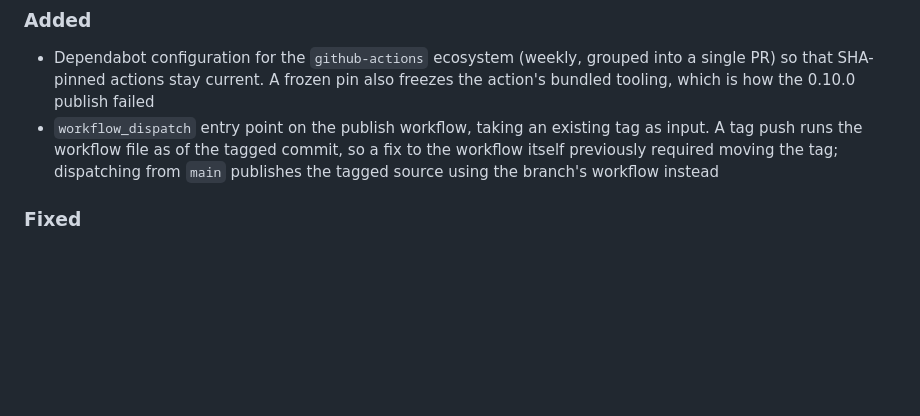
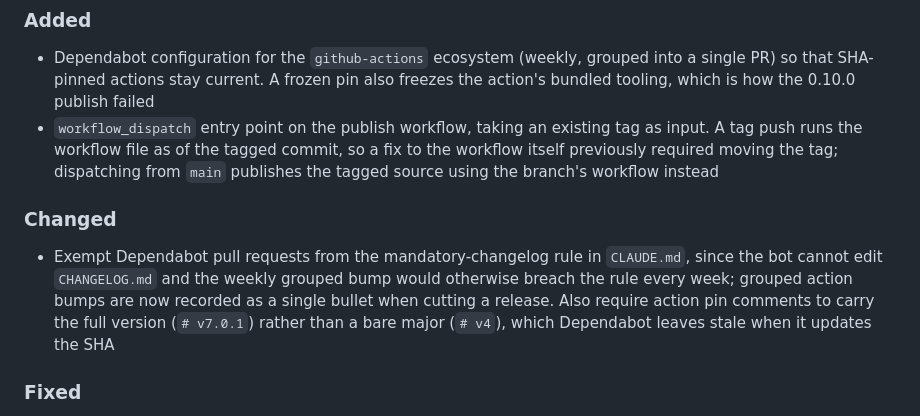
Before and after one commit to hleroy/django-signature-pad, a Markdown page: CHANGELOG.md, the part around the change. Drawn GitHub-style; blank space fills up the shorter version.

```diff
--- a/CHANGELOG.md
+++ b/CHANGELOG.md
@@ -16,6 +16,15 @@ and this project adheres to [Semantic Versioning](https://semver.org/spec/v2.0.0
   tag as input. A tag push runs the workflow file as of the tagged commit, so
   a fix to the workflow itself previously required moving the tag; dispatching
   from `main` publishes the tagged source using the branch's workflow instead
+
+### Changed
+
+- Exempt Dependabot pull requests from the mandatory-changelog rule in
+  `CLAUDE.md`, since the bot cannot edit `CHANGELOG.md` and the weekly grouped
+  bump would otherwise breach the rule every week; grouped action bumps are
+  now recorded as a single bullet when cutting a release. Also require action
+  pin comments to carry the full version (`# v7.0.1`) rather than a bare major
+  (`# v4`), which Dependabot leaves stale when it updates the SHA
 
 ### Fixed
 
```
Also changed, not shown: CLAUDE.md (+35 -2 lines).
